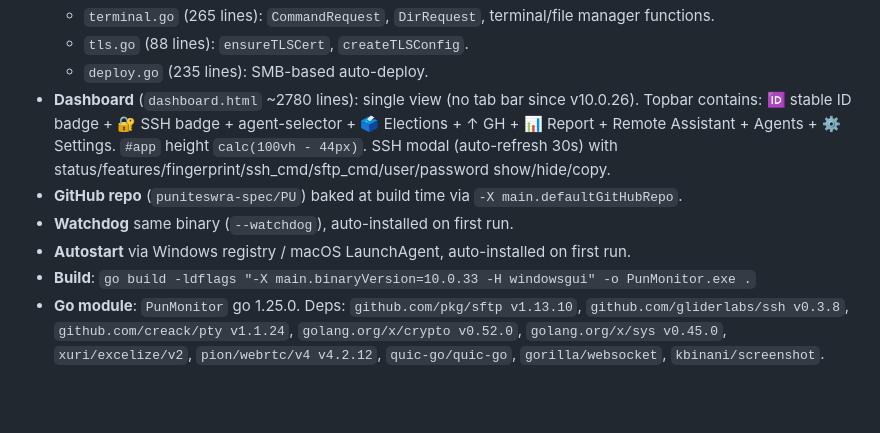
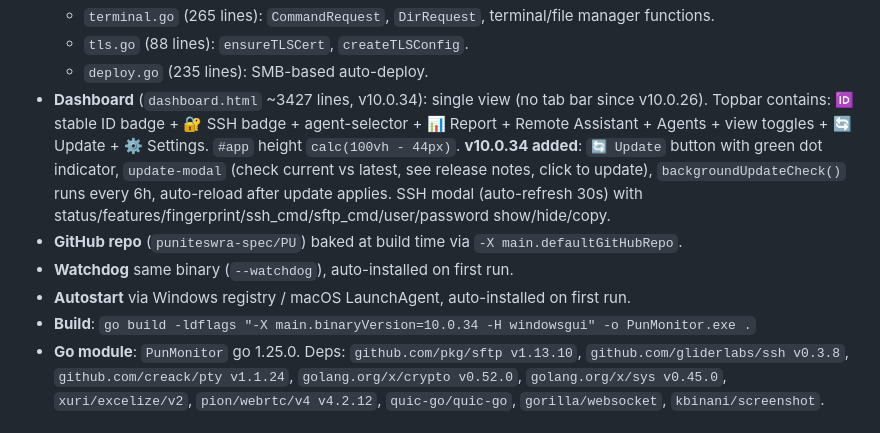
Before and after one commit to puniteswra-spec/PU, a Markdown page: AGENTS.md, the part around one of its changes. GitHub-like rendering; blank space fills up the shorter version.

```diff
--- a/AGENTS.md
+++ b/AGENTS.md
@@ -30,11 +33,11 @@ Single binary, zero config shipped — self-configures from GitHub on first run.
   - `terminal.go` (265 lines): `CommandRequest`, `DirRequest`, terminal/file manager functions.
   - `tls.go` (88 lines): `ensureTLSCert`, `createTLSConfig`.
   - `deploy.go` (235 lines): SMB-based auto-deploy.
-- **Dashboard** (`dashboard.html` ~2780 lines): single view (no tab bar since v10.0.26). Topbar contains: 🆔 stable ID badge + 🔐 SSH badge + agent-selector + 🗳️ Elections + ↑ GH + 📊 Report + Remote Assistant + Agents + ⚙ Settings. `#app` height `calc(100vh - 44px)`. SSH modal (auto-refresh 30s) with status/features/fingerprint/ssh_cmd/sftp_cmd/user/password show/hide/copy.
+- **Dashboard** (`dashboard.html` ~3427 lines, v10.0.34): single view (no tab bar since v10.0.26). Topbar contains: 🆔 stable ID badge + 🔐 SSH badge + agent-selector + 📊 Report + Remote Assistant + Agents + view toggles + 🔄 Update + ⚙ Settings. `#app` height `calc(100vh - 44px)`. **v10.0.34 added**: `🔄 Update` button with green dot indicator, `update-modal` (check current vs latest, see release notes, click to update), `backgroundUpdateCheck()` runs every 6h, auto-reload after update applies. SSH modal (auto-refresh 30s) with status/features/fingerprint/ssh_cmd/sftp_cmd/user/password show/hide/copy.
 - **GitHub repo** (`puniteswra-spec/PU`) baked at build time via `-X main.defaultGitHubRepo`.
 - **Watchdog** same binary (`--watchdog`), auto-installed on first run.
 - **Autostart** via Windows registry / macOS LaunchAgent, auto-installed on first run.
-- **Build**: `go build -ldflags "-X main.binaryVersion=10.0.33 -H windowsgui" -o PunMonitor.exe .`
+- **Build**: `go build -ldflags "-X main.binaryVersion=10.0.34 -H windowsgui" -o PunMonitor.exe .`
 - **Go module**: `PunMonitor` go 1.25.0. Deps: `github.com/pkg/sftp v1.13.10`, `github.com/gliderlabs/ssh v0.3.8`, `github.com/creack/pty v1.1.24`, `golang.org/x/crypto v0.52.0`, `golang.org/x/sys v0.45.0`, `xuri/excelize/v2`, `pion/webrtc/v4 v4.2.12`, `quic-go/quic-go`, `gorilla/websocket`, `kbinani/screenshot`.
 
 ## Key Behaviors
```
Also changed, not shown: other parts of AGENTS.md (+11 -5 lines).
